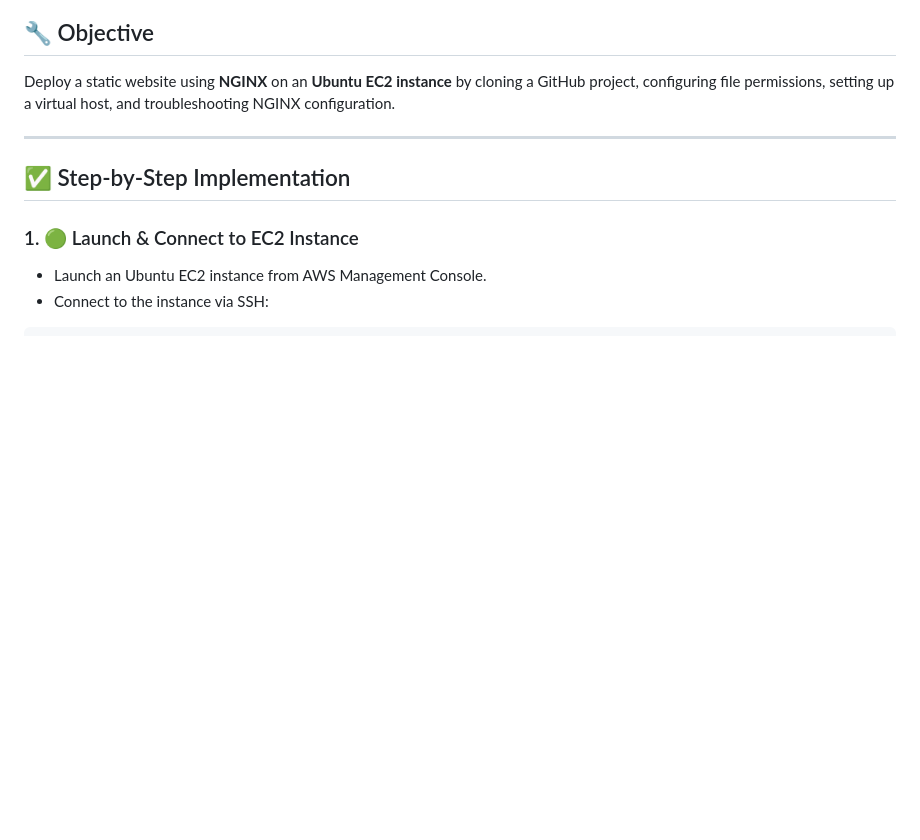
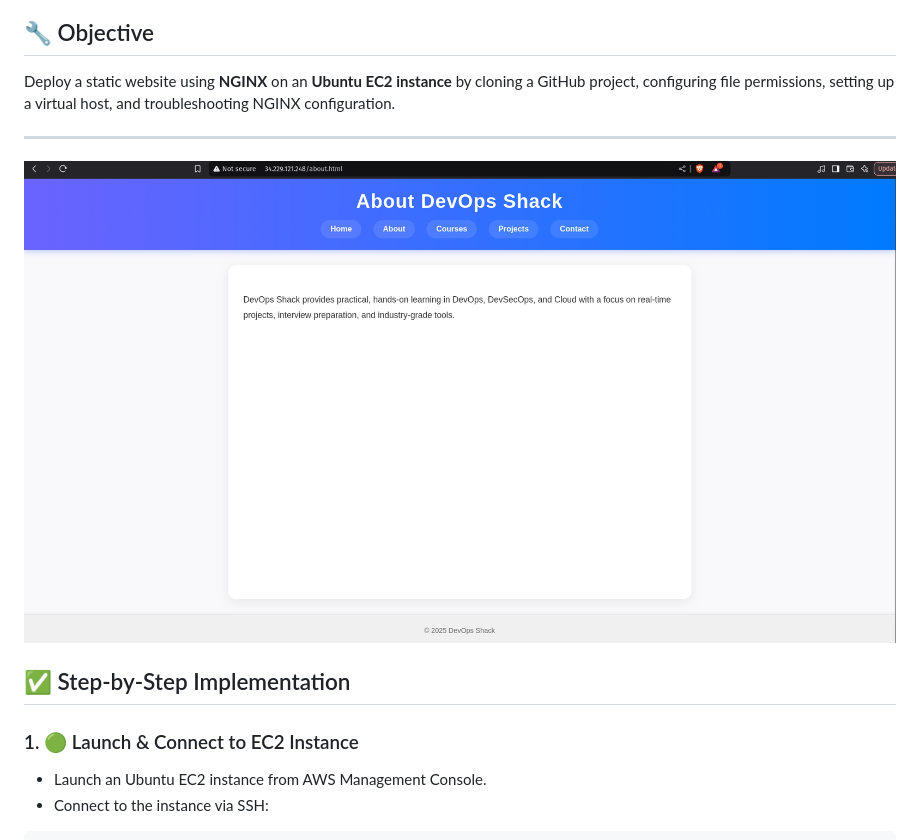
Before and after one commit to khanyasir1/NGINX-hands-on-project-on-AWS-Static-Sites-Reverse-Proxy-Load-Balancer-with-Node.js-, a Markdown page: static-site/README.md, the part around the change. GitHub-like rendering; pictures changed too: images/nginx-project-01-static-website.png (added); blank space fills up the shorter version.

```diff
--- a/static-site/README.md
+++ b/static-site/README.md
@@ -7,6 +7,8 @@
 Deploy a static website using **NGINX** on an **Ubuntu EC2 instance** by cloning a GitHub project, configuring file permissions, setting up a virtual host, and troubleshooting NGINX configuration.
 
 ---
+
+![Project Output](/images/nginx-project-01-static-website.png)
 
 ## ✅ Step-by-Step Implementation
 
```
Also changed, not shown: nginx-loadbalancer/README.md (+2 -0 lines), nginx-node-proxy/README.md (+2 -0 lines), images/project-02-nginx-reverse-proxy.png (added), images/project-03-nginx-load-balancer.png (added), 1 other file.
